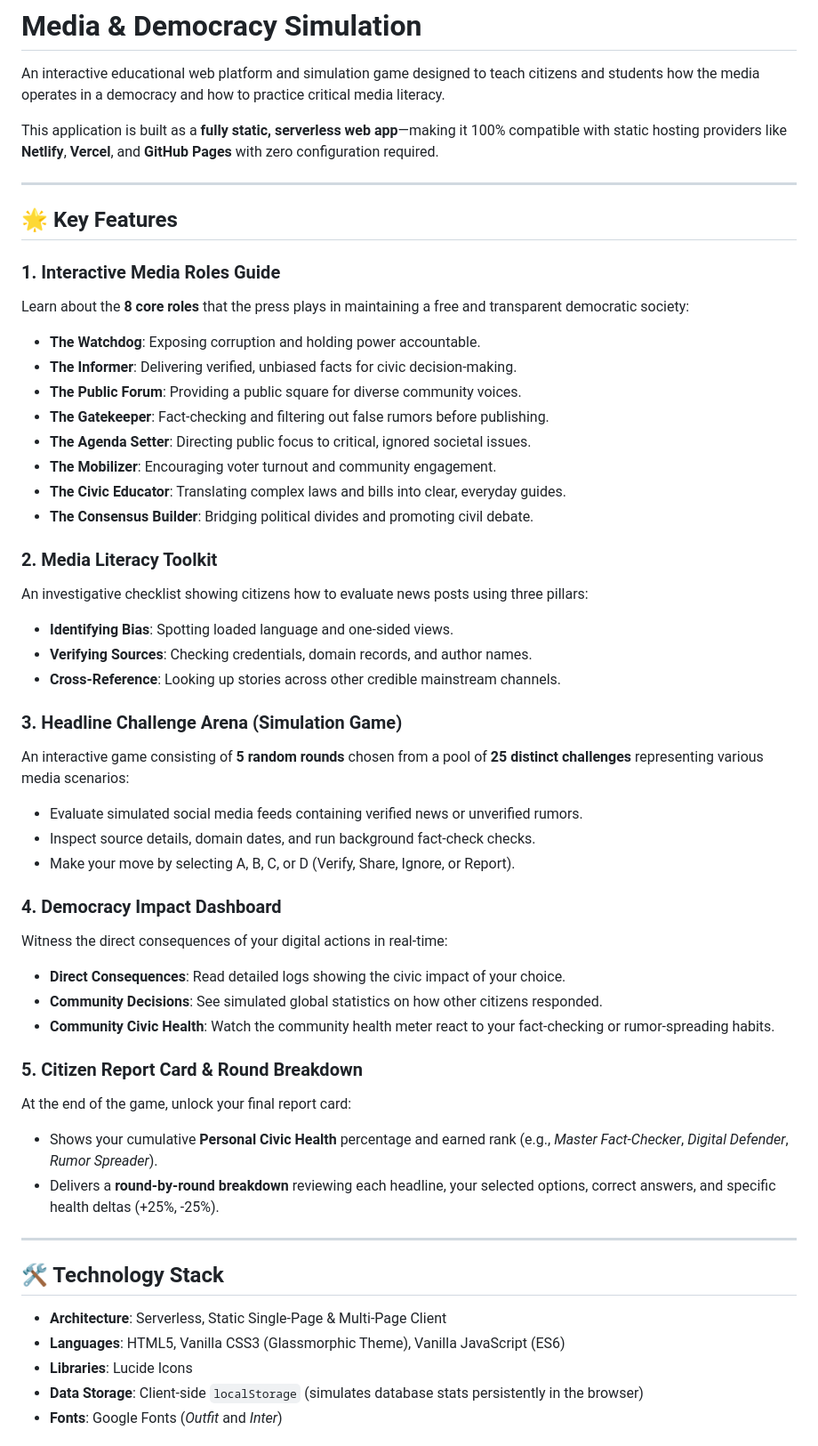
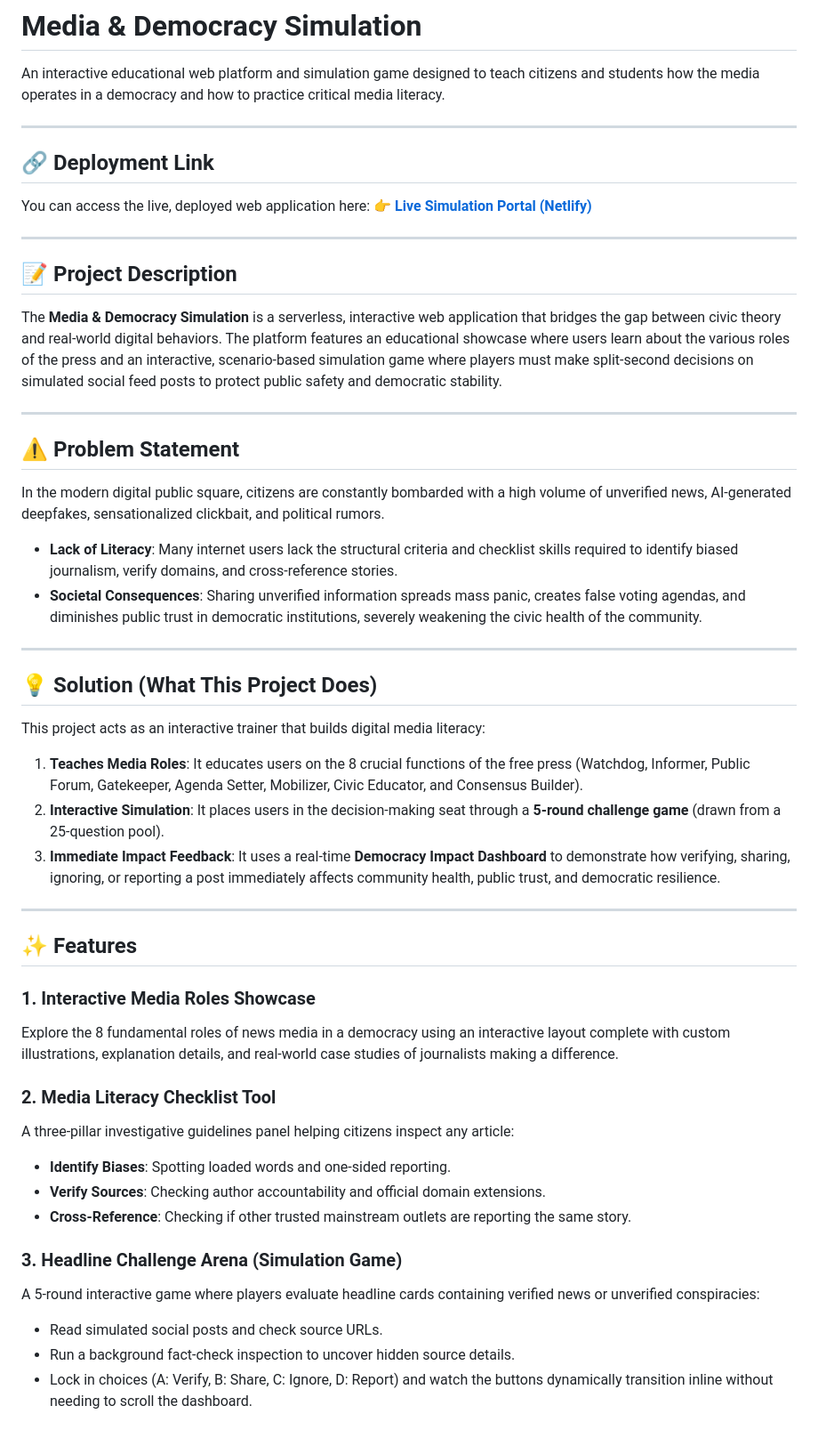
Before and after one commit to Vikas-4777/Swechaap-S02-, a Markdown page: README.md, the part around one of its changes. Shown at 89% size. Rendered like a GitHub page.

Commit message:
docs: add all mandatory README.md sections including problem statement, solution, and deployment link

```diff
--- a/README.md
+++ b/README.md
@@ -2,51 +2,48 @@
 
 An interactive educational web platform and simulation game designed to teach citizens and students how the media operates in a democracy and how to practice critical media literacy.
 
-This application is built as a **fully static, serverless web app**—making it 100% compatible with static hosting providers like **Netlify**, **Vercel**, and **GitHub Pages** with zero configuration required.
+---
+
+## 🔗 Deployment Link
+You can access the live, deployed web application here:
+👉 **[Live Simulation Portal (Netlify)](https://roleandinfluenceofmediaindemocracy.netlify.app/)**
 
 ---
 
-## 🌟 Key Features
-
-### 1. Interactive Media Roles Guide
-Learn about the **8 core roles** that the press plays in maintaining a free and transparent democratic society:
-* **The Watchdog**: Exposing corruption and holding power accountable.
-* **The Informer**: Delivering verified, unbiased facts for civic decision-making.
-* **The Public Forum**: Providing a public square for diverse community voices.
-* **The Gatekeeper**: Fact-checking and filtering out false rumors before publishing.
-* **The Agenda Setter**: Directing public focus to critical, ignored societal issues.
-* **The Mobilizer**: Encouraging voter turnout and community engagement.
-* **The Civic Educator**: Translating complex laws and bills into clear, everyday guides.
-* **The Consensus Builder**: Bridging political divides and promoting civil debate.
-
-### 2. Media Literacy Toolkit
-An investigative checklist showing citizens how to evaluate news posts using three pillars:
-* **Identifying Bias**: Spotting loaded language and one-sided views.
-* **Verifying Sources**: Checking credentials, domain records, and author names.
-* **Cross-Reference**: Looking up stories across other credible mainstream channels.
-
-### 3. Headline Challenge Arena (Simulation Game)
-An interactive game consisting of **5 random rounds** chosen from a pool of **25 distinct challenges** representing various media scenarios:
-* Evaluate simulated social media feeds containing verified news or unverified rumors.
-* Inspect source details, domain dates, and run background fact-check checks.
-* Make your move by selecting A, B, C, or D (Verify, Share, Ignore, or Report).
-
-### 4. Democracy Impact Dashboard
-Witness the direct consequences of your digital actions in real-time:
-* **Direct Consequences**: Read detailed logs showing the civic impact of your choice.
-* **Community Decisions**: See simulated global statistics on how other citizens responded.
-* **Community Civic Health**: Watch the community health meter react to your fact-checking or rumor-spreading habits.
-
-### 5. Citizen Report Card & Round Breakdown
-At the end of the game, unlock your final report card:
-* Shows your cumulative **Personal Civic Health** percentage and earned rank (e.g., *Master Fact-Checker*, *Digital Defender*, *Rumor Spreader*).
-* Delivers a **round-by-round breakdown** reviewing each headline, your selected options, correct answers, and specific health deltas (+25%, -25%).
+## 📝 Project Description
+The **Media & Democracy Simulation** is a serverless, interactive web application that bridges the gap between civic theory and real-world digital behaviors. The platform features an educational showcase where users learn about the various roles of the press and an interactive, scenario-based simulation game where players must make split-second decisions on simulated social feed posts to protect public safety and democratic stability.
 
 ---
 
-## 🛠️ Technology Stack
-* **Architecture**: Serverless, Static Single-Page & Multi-Page Client
-* **Languages**: HTML5, Vanilla CSS3 (Glassmorphic Theme), Vanilla JavaScript (ES6)
-* **Libraries**: Lucide Icons
-* **Data Storage**: Client-side `localStorage` (simulates database stats persistently in the browser)
-* **Fonts**: Google Fonts (*Outfit* and *Inter*)
+## ⚠️ Problem Statement
+In the modern digital public square, citizens are constantly bombarded with a high volume of unverified news, AI-generated deepfakes, sensationalized clickbait, and political rumors.
+* **Lack of Literacy**: Many internet users lack the structural criteria and checklist skills required to identify biased journalism, verify domains, and cross-reference stories.
+* **Societal Consequences**: Sharing unverified information spreads mass panic, creates false voting agendas, and diminishes public trust in democratic institutions, severely weakening the civic health of the community.
+
+---
+
+## 💡 Solution (What This Project Does)
+This project acts as an interactive trainer that builds digital media literacy:
+1. **Teaches Media Roles**: It educates users on the 8 crucial functions of the free press (Watchdog, Informer, Public Forum, Gatekeeper, Agenda Setter, Mobilizer, Civic Educator, and Consensus Builder).
+2. **Interactive Simulation**: It places users in the decision-making seat through a **5-round challenge game** (drawn from a 25-question pool).
+3. **Immediate Impact Feedback**: It uses a real-time **Democracy Impact Dashboard** to demonstrate how verifying, sharing, ignoring, or reporting a post immediately affects community health, public trust, and democratic resilience.
+
+---
+
+## ✨ Features
+
+### 1. Interactive Media Roles Showcase
+Explore the 8 fundamental roles of news media in a democracy using an interactive layout complete with custom illustrations, explanation details, and real-world case studies of journalists making a difference.
+
+### 2. Media Literacy Checklist Tool
+A three-pillar investigative guidelines panel helping citizens inspect any article:
+* **Identify Biases**: Spotting loaded words and one-sided reporting.
+* **Verify Sources**: Checking author accountability and official domain extensions.
+* **Cross-Reference**: Checking if other trusted mainstream outlets are reporting the same story.
+
+### 3. Headline Challenge Arena (Simulation Game)
+A 5-round interactive game where players evaluate headline cards containing verified news or unverified conspiracies:
+* Read simulated social posts and check source URLs.
+* Run a background fact-check inspection to uncover hidden source details.
+* Lock in choices (A: Verify, B: Share, C: Ignore, D: Report) and watch the buttons dynamically transition inline without needing to scroll the dashboard.
+
```
Also changed, not shown: other parts of README.md (+33 -14 lines).
